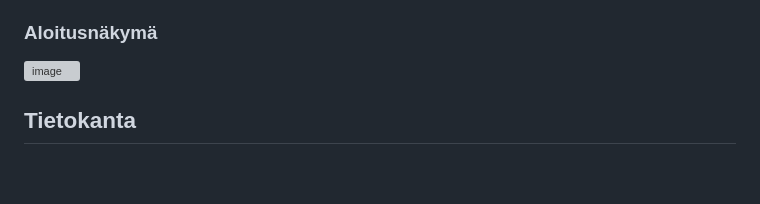
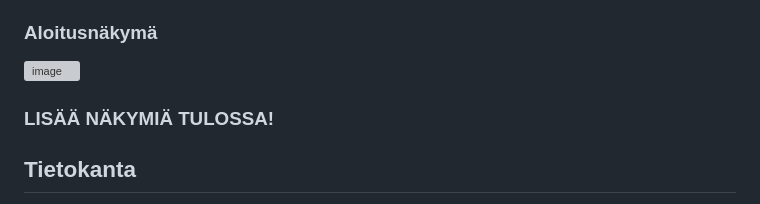
Before and after one commit to HeliKyllinen/Selainpeli, a Markdown page: README.md, the part around the change. Rendered like a GitHub page; blank space fills up the shorter version; grey boxes are pictures that could not be loaded.

Commit message:
Käyttöliittymä

```diff
--- a/README.md
+++ b/README.md
@@ -60,6 +60,7 @@ tietoa ja keskittyä siihen.
 ### Aloitusnäkymä
 ![image](https://github.com/user-attachments/assets/82566ab8-9cb8-4113-a82c-1d80b9d6db14)
 
+### LISÄÄ NÄKYMIÄ TULOSSA!
 
 ## Tietokanta
 
```
